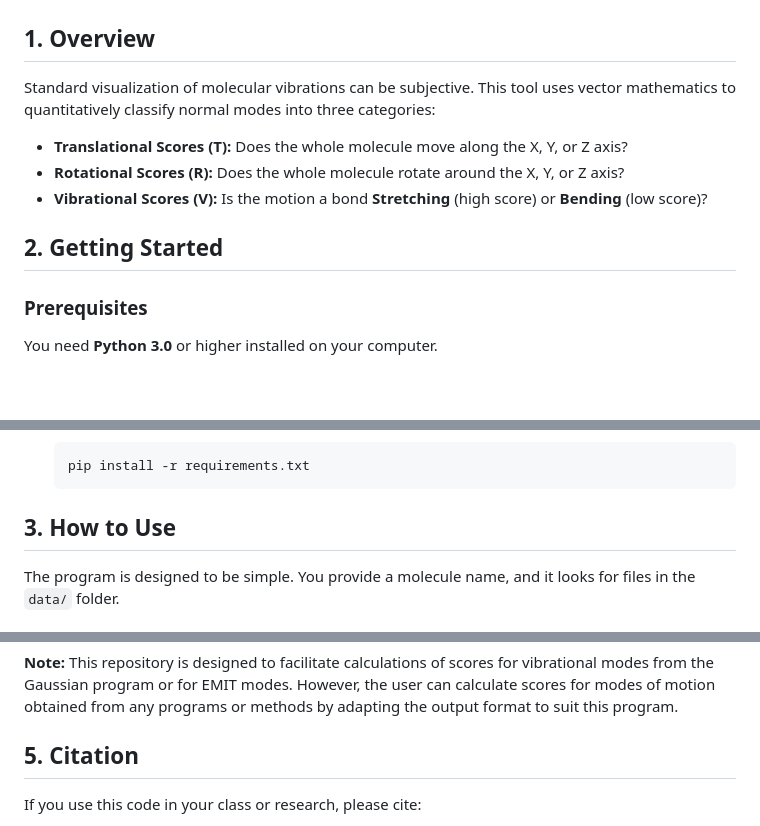
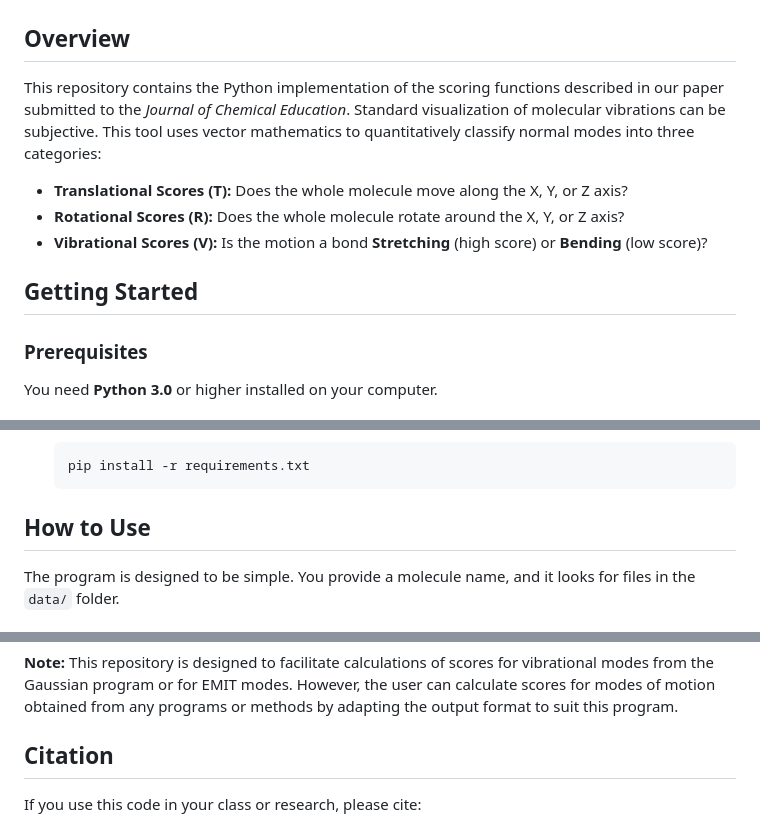
Before and after one commit to Chitiphat-Auvichien/scoring-functions, a Markdown page: README.md, 3 parts joined by grey strips. Rendered like a GitHub page; blank space fills up the shorter version.

````diff
--- a/README.md
+++ b/README.md
@@ -1,15 +1,16 @@
 # Scoring Functions for Classifying Modes of Molecular Motion
 ![Figure abstract](https://github.com/Chitiphat-Auvichien/scoring-functions/blob/main/Abstract.jpg)
 
-## 1. Overview
+## Overview
 
+This repository contains the Python implementation of the scoring functions described in our paper submitted to the *Journal of Chemical Education*.
 Standard visualization of molecular vibrations can be subjective. This tool uses vector mathematics to quantitatively classify normal modes into three categories:
 
 * **Translational Scores (T):** Does the whole molecule move along the X, Y, or Z axis?
 * **Rotational Scores (R):** Does the whole molecule rotate around the X, Y, or Z axis?
 * **Vibrational Scores (V):** Is the motion a bond **Stretching** (high score) or **Bending** (low score)?
 
-## 2. Getting Started
+## Getting Started
 
 ### Prerequisites
 You need **Python 3.0** or higher installed on your computer.
@@ -23,7 +24,7 @@ You need **Python 3.0** or higher installed on your computer.
     pip install -r requirements.txt
     ```
 
-## 3. How to Use
+## How to Use
 
 The program is designed to be simple. You provide a molecule name, and it looks for files in the `data/` folder.
 
@@ -55,6 +56,6 @@ The results are saved as a CSV file in `data/results/`. You can open this file i
 
 **Note:** This repository is designed to facilitate calculations of scores for vibrational modes from the Gaussian program or for EMIT modes. However, the user can calculate scores for modes of motion obtained from any programs or methods by adapting the output format to suit this program.
 
-## 5. Citation
+## Citation
 If you use this code in your class or research, please cite:
 > Auvichien, C.; Therdpraisan, N.; Lertmankha, P.; Paiboonvorachat, N. Scoring functions for classifying modes of molecular motion: I. Bridging mathematics and chemistry education" (Citation will be updated after submission to the *J. Chem. Educ.*)
````
